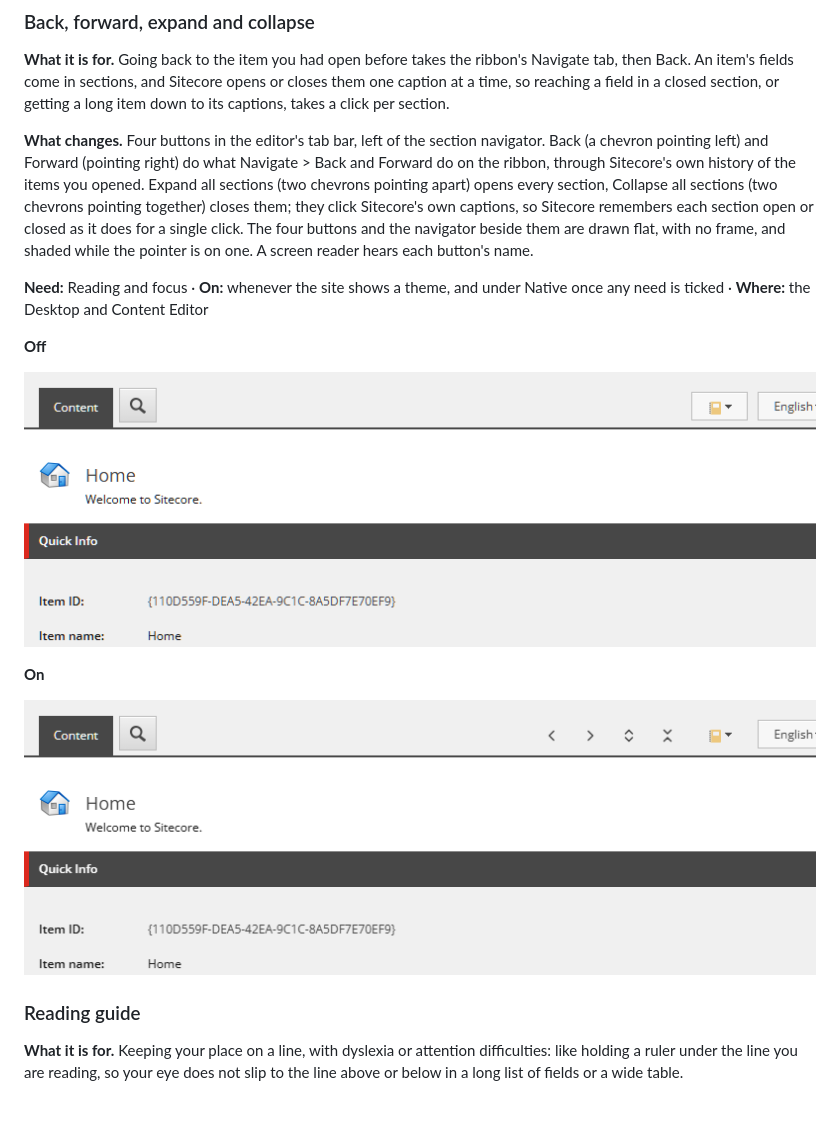
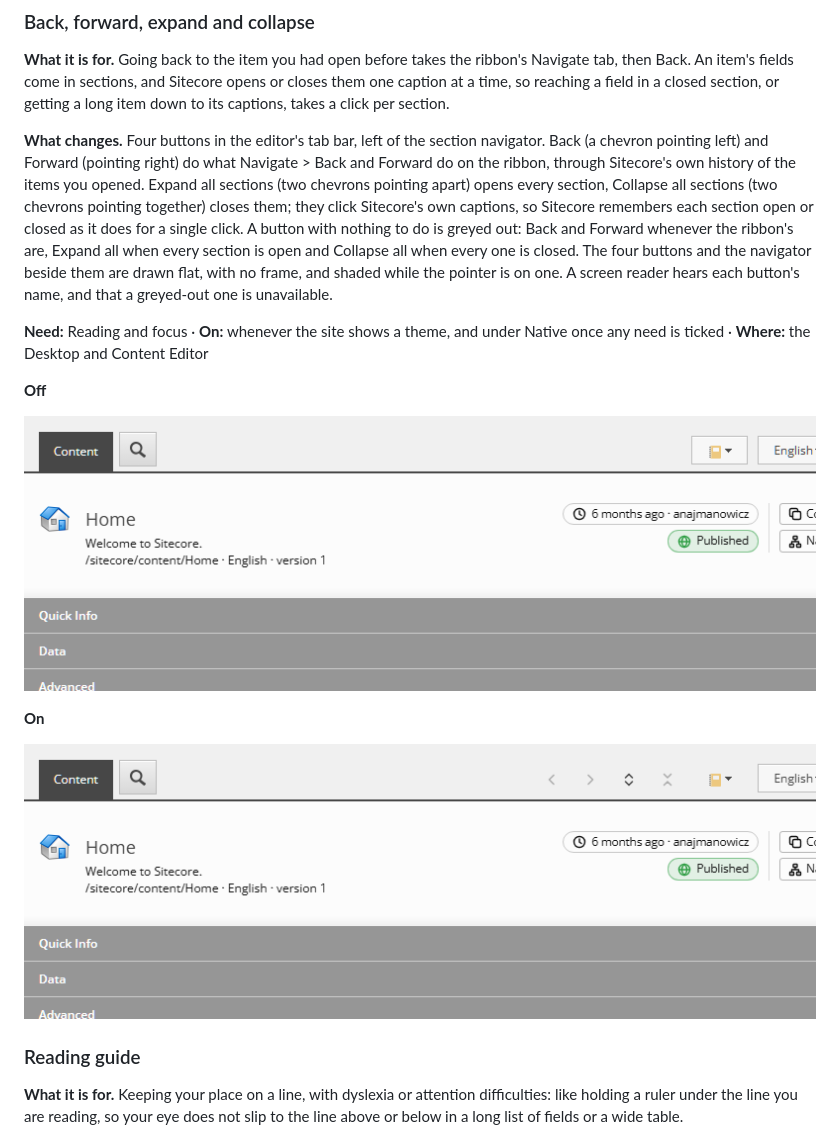
Before and after one commit to AdamNaj/ThemesForSitecore, a Markdown page: docs/accessibility.md, the part around one of its changes. Drawn GitHub-style; pictures changed too: docs/accessibility/section-toggle-off.png, docs/accessibility/section-toggle-on.png; blank space fills up the shorter version.

```diff
--- a/docs/accessibility.md
+++ b/docs/accessibility.md
@@ -842,8 +842,10 @@ section, or getting a long item down to its captions, takes a click per section.
 and Forward (pointing right) do what Navigate > Back and Forward do on the ribbon, through Sitecore's own history of
 the items you opened. Expand all sections (two chevrons pointing apart) opens every section, Collapse all sections
 (two chevrons pointing together) closes them; they click Sitecore's own captions, so Sitecore remembers each section
-open or closed as it does for a single click. The four buttons and the navigator beside them are drawn flat, with no
-frame, and shaded while the pointer is on one. A screen reader hears each button's name.
+open or closed as it does for a single click. A button with nothing to do is greyed out: Back and Forward whenever the
+ribbon's are, Expand all when every section is open and Collapse all when every one is closed. The four buttons and
+the navigator beside them are drawn flat, with no frame, and shaded while the pointer is on one. A screen reader hears
+each button's name, and that a greyed-out one is unavailable.
 
 <!-- shots:section-toggle -->
 **Need:** Reading and focus · **On:** whenever the site shows a theme, and under Native once any need is ticked · **Where:** the Desktop and Content Editor
```
Also changed, not shown: other parts of docs/accessibility.md (+1 -1 lines), 1 other file.
